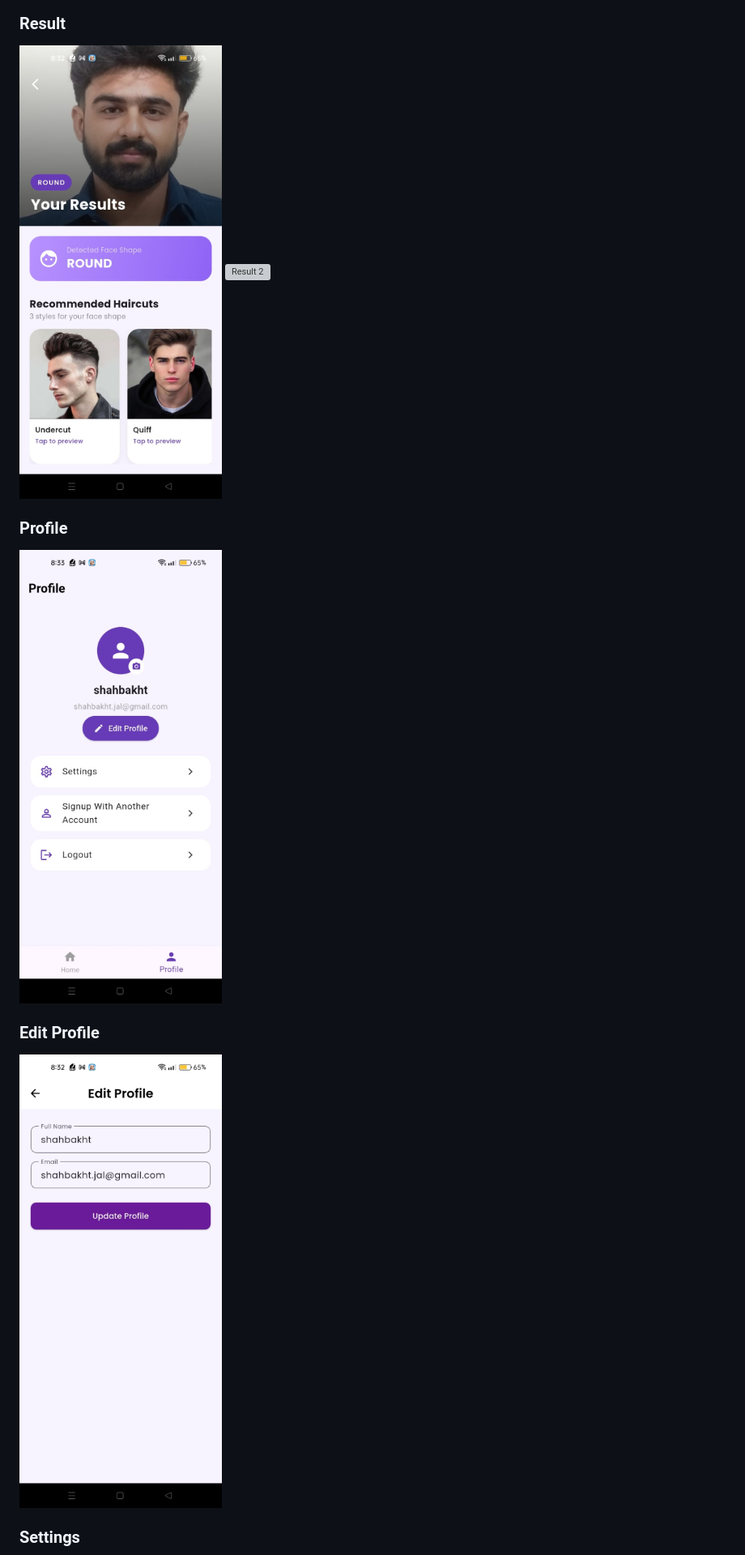
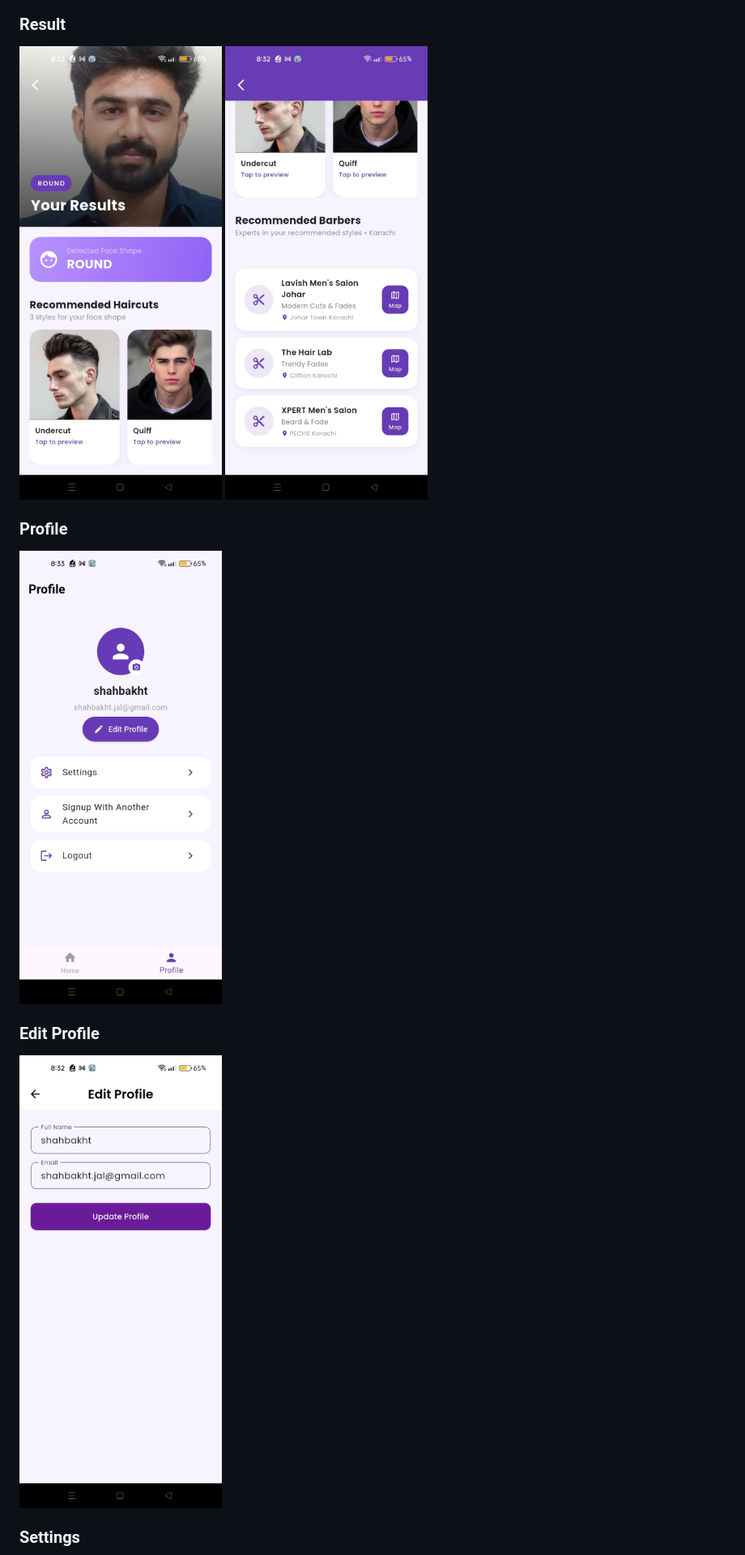
Before and after one commit to shahbakht-jalil/smartCut-app, a Markdown page: README.md, the part around one of its changes. Shown at 81% size. Rendered like a GitHub page; grey boxes are pictures that could not be loaded.

```diff
--- a/README.md
+++ b/README.md
@@ -69,12 +70,11 @@ Test Accuracy: 0.8447546362876892
 
 ### Result
-![Result 1](screenshots/result_1.jpeg)
-![Result 2](screenshots/esult_2.jpeg)
+<img src="screenshots/result_1.jpeg" width="250"> <img src="screenshots/result_2.jpeg" width="250">
 
 ### Profile
-![Profile](screenshots/Profile.jpeg)
+<img src="screenshots/Profile.jpeg" width="250">
 
 ### Edit Profile
-![Edit Profile](screenshots/edit_profile.jpeg)
+<img src="screenshots/edit_profile.jpeg" width="250">
 
 ### Settings
```
Also changed, not shown: other parts of README.md (+18 -20 lines).
